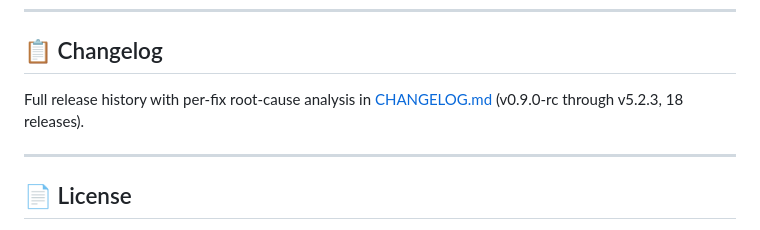
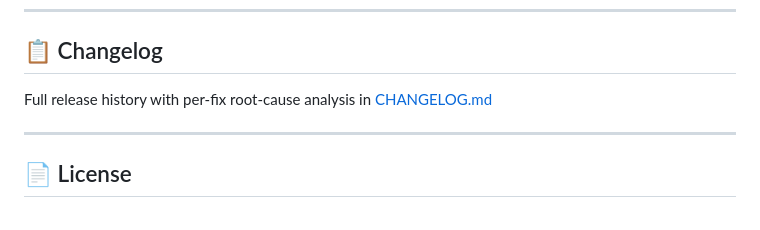
Before and after one commit to Sumon-Kayal/Dino-Run-Chromatic-Edition, a Markdown page: README.md, the part around the change. Rendered like a GitHub page.

```diff
--- a/README.md
+++ b/README.md
@@ -335,7 +335,6 @@ Additional hardening:
 ## 📋 Changelog
 
 Full release history with per-fix root-cause analysis in [CHANGELOG.md](CHANGELOG.md)
-(v0.9.0-rc through v5.2.3, 18 releases).
 
 ---
 
```
